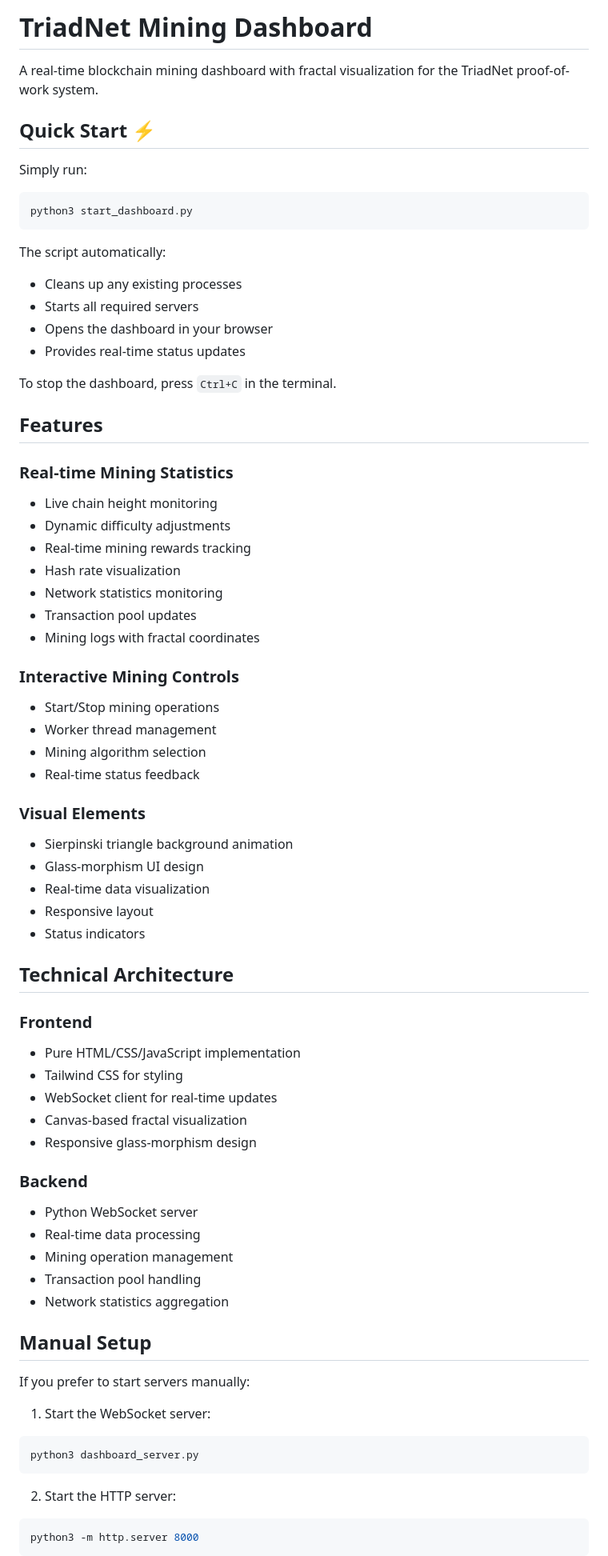
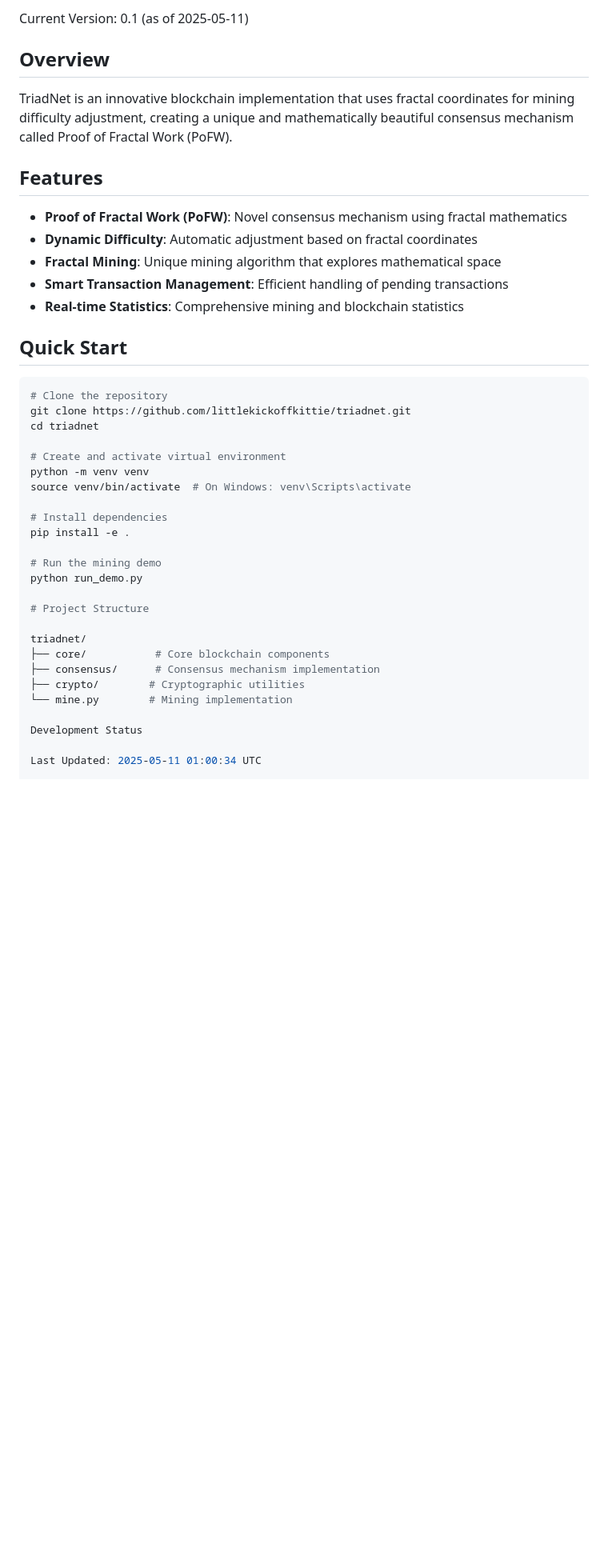
Before and after one commit to littlekickoffkittie/triadnet-blockchain-fractal-consensus, a Markdown page: README.md, the part around one of its changes. Shown at 80% size. Rendered like a GitHub page; blank space fills up the shorter version.

````diff
--- a/README.md
+++ b/README.md
@@ -1,73 +1,43 @@
-# TriadNet Mining Dashboard
+Current Version: 0.1 (as of 2025-05-11)
 
-A real-time blockchain mining dashboard with fractal visualization for the TriadNet proof-of-work system.
+## Overview
 
-## Quick Start ⚡
-
-Simply run:
-```bash
-python3 start_dashboard.py
-```
-
-The script automatically:
-- Cleans up any existing processes
-- Starts all required servers
-- Opens the dashboard in your browser
-- Provides real-time status updates
-
-To stop the dashboard, press `Ctrl+C` in the terminal.
+TriadNet is an innovative blockchain implementation that uses fractal coordinates for mining difficulty adjustment, creating a unique and mathematically beautiful consensus mechanism called Proof of Fractal Work (PoFW).
 
 ## Features
 
-### Real-time Mining Statistics
-- Live chain height monitoring
-- Dynamic difficulty adjustments
-- Real-time mining rewards tracking
-- Hash rate visualization
-- Network statistics monitoring
-- Transaction pool updates
-- Mining logs with fractal coordinates
+- **Proof of Fractal Work (PoFW)**: Novel consensus mechanism using fractal mathematics
+- **Dynamic Difficulty**: Automatic adjustment based on fractal coordinates
+- **Fractal Mining**: Unique mining algorithm that explores mathematical space
+- **Smart Transaction Management**: Efficient handling of pending transactions
+- **Real-time Statistics**: Comprehensive mining and blockchain statistics
 
-### Interactive Mining Controls
-- Start/Stop mining operations
-- Worker thread management
-- Mining algorithm selection
-- Real-time status feedback
+## Quick Start
 
-### Visual Elements
-- Sierpinski triangle background animation
-- Glass-morphism UI design
-- Real-time data visualization
-- Responsive layout
-- Status indicators
+```bash
+# Clone the repository
+git clone https://github.com/littlekickoffkittie/triadnet.git
+cd triadnet
 
-## Technical Architecture
+# Create and activate virtual environment
+python -m venv venv
+source venv/bin/activate  # On Windows: venv\Scripts\activate
 
-### Frontend
-- Pure HTML/CSS/JavaScript implementation
-- Tailwind CSS for styling
-- WebSocket client for real-time updates
-- Canvas-based fractal visualization
-- Responsive glass-morphism design
+# Install dependencies
+pip install -e .
 
-### Backend
-- Python WebSocket server
-- Real-time data processing
-- Mining operation management
-- Transaction pool handling
-- Network statistics aggregation
+# Run the mining demo
+python run_demo.py
 
-## Manual Setup
+# Project Structure
 
-If you prefer to start servers manually:
+triadnet/
+├── core/           # Core blockchain components
+├── consensus/      # Consensus mechanism implementation
+├── crypto/        # Cryptographic utilities
+└── mine.py        # Mining implementation
 
-1. Start the WebSocket server:
-```bash
-python3 dashboard_server.py
-```
+Development Status
 
-2. Start the HTTP server:
-```bash
-python3 -m http.server 8000
-```
+Last Updated: 2025-05-11 01:00:34 UTC
 
````
Also changed, not shown: other parts of README.md (+109 -85 lines).
